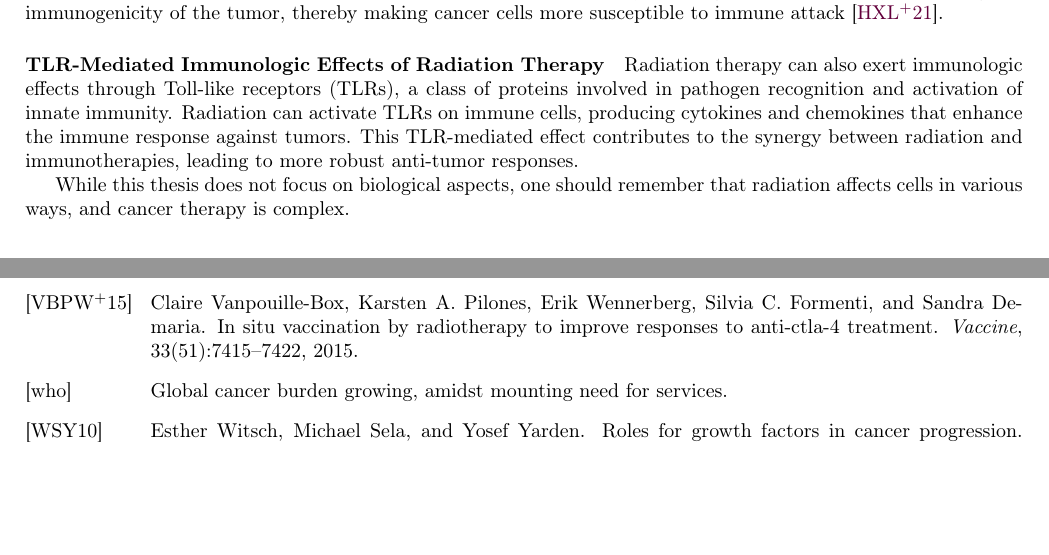
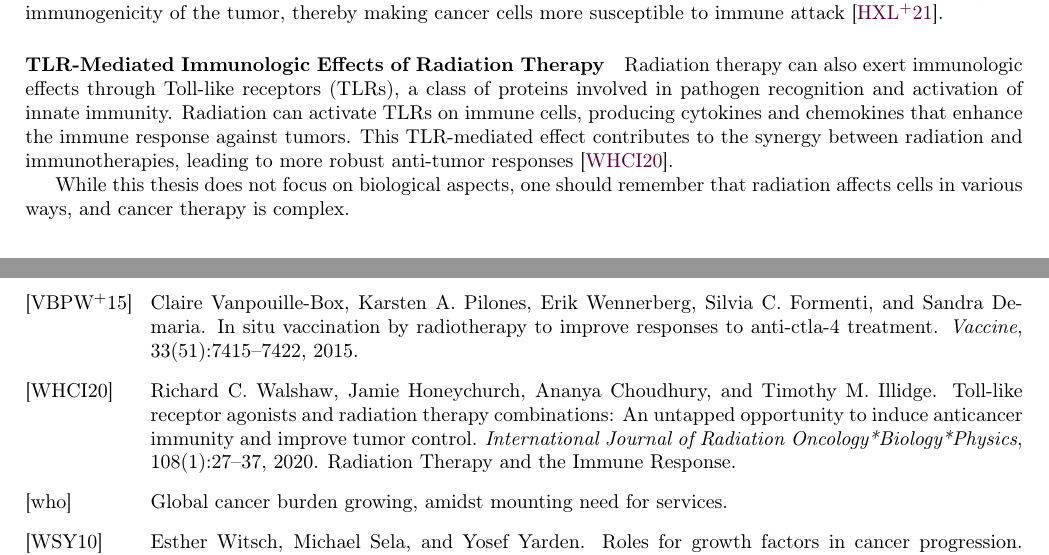
Before and after one commit to pauldubois98/PhD, a LaTeX paper (1_background/1_main.tex, which reads 1_background/1_content.tex, 1_background/1_ref.bib): two parts of pages 7 and 11 of 11, joined at a grey line, cut so that both start at the same text, the shorter picture padded with empty space. Compiled offline with pdfLaTeX.

Commit message:
TLR-Mediated Immunologic Effects of Radiation Therapy citation

```diff
--- a/1_background/1_content.tex
+++ b/1_background/1_content.tex
@@ -268,7 +268,7 @@ Radiation therapy can augment this effect by increasing the immunogenicity of th
 \paragraph{TLR-Mediated Immunologic Effects of Radiation Therapy}
 Radiation therapy can also exert immunologic effects through Toll-like receptors (TLRs), a class of proteins involved in pathogen recognition and activation of innate immunity.
 Radiation can activate TLRs on immune cells, producing cytokines and chemokines that enhance the immune response against tumors.
-This TLR-mediated effect contributes to the synergy between radiation and immunotherapies, leading to more robust anti-tumor responses.
+This TLR-mediated effect contributes to the synergy between radiation and immunotherapies, leading to more robust anti-tumor responses \cite{Walshan2020}.
 
 While this thesis does not focus on biological aspects, one should remember that radiation affects cells in various ways, and cancer therapy is complex.
 
--- a/1_background/1_ref.bib
+++ b/1_background/1_ref.bib
@@ -332,3 +332,11 @@
 	abstract = {Targeting immune checkpoint receptors has emerged as an effective strategy to induce immune-mediated cancer regression in the subset of patients who have significant pre-existing anti-tumor immunity. For the remainder, effective anti tumor responses may require vaccination. Radiotherapy, traditionally used to achieve local tumor control, has acquired a new role, that of a partner for immunotherapy. Ionizing radiation has pro-inflammatory effects that facilitate tumor rejection. Radiation alters the tumor to enhance the concentration of effector T cells via induction of chemokines, cytokines and adhesion molecules. In parallel, radiation can induce an immunogenic death of cancer cells, promoting cross-presentation of tumor-derived antigens by dendritic cells to T cells. Newly generated anti-tumor immune responses have been demonstrated post-radiation in both murine models and occasional patients, supporting the hypothesis that the irradiated tumor can become an in situ vaccine. It is in this role, that radiation can be applied to induce anti-tumor T cells in lymphocyte-poor tumors, and possibly benefit patients who would otherwise fail to respond to immune checkpoint inhibitors. This review summarizes preclinical and clinical data demonstrating that radiation acts in concert with antibodies targeting the immune checkpoint cytotoxic T-lymphocyte antigen-4 (CTLA-4), to induce therapeutically effective anti-tumor T cell responses in tumors otherwise non responsive to anti-CTLA-4 therapy.}
 }
 
+@article{Walshan2020,
+	title = {Toll-Like Receptor Agonists and Radiation Therapy Combinations: An Untapped Opportunity to Induce Anticancer Immunity and Improve Tumor control},
+	journal = {International Journal of Radiation Oncology*Biology*Physics},
+	volume = {108},
+	number = {1},
+	pages = {27-37},
+	year = {2020},
+	note = {Radiation Therapy and the Immune Response},
```
Also changed, not shown: 1_background/1_ref.bib (7 more changed lines).
